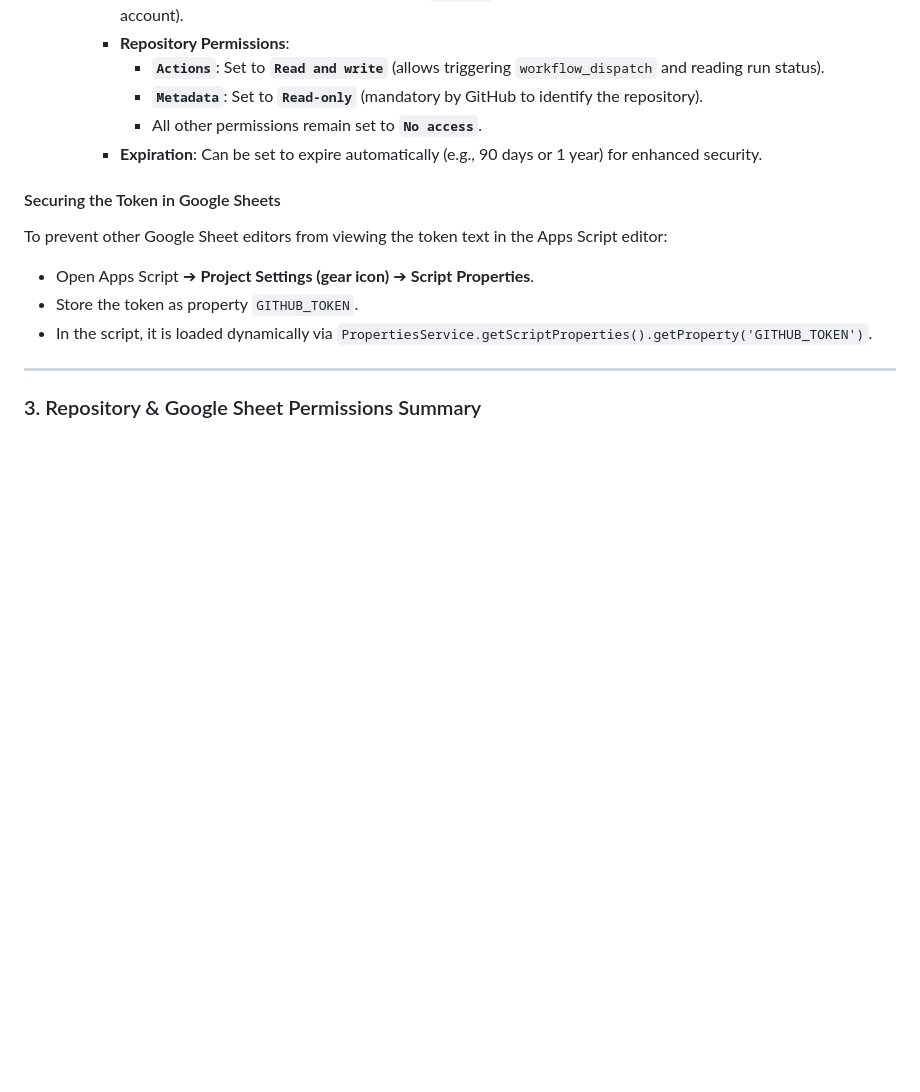
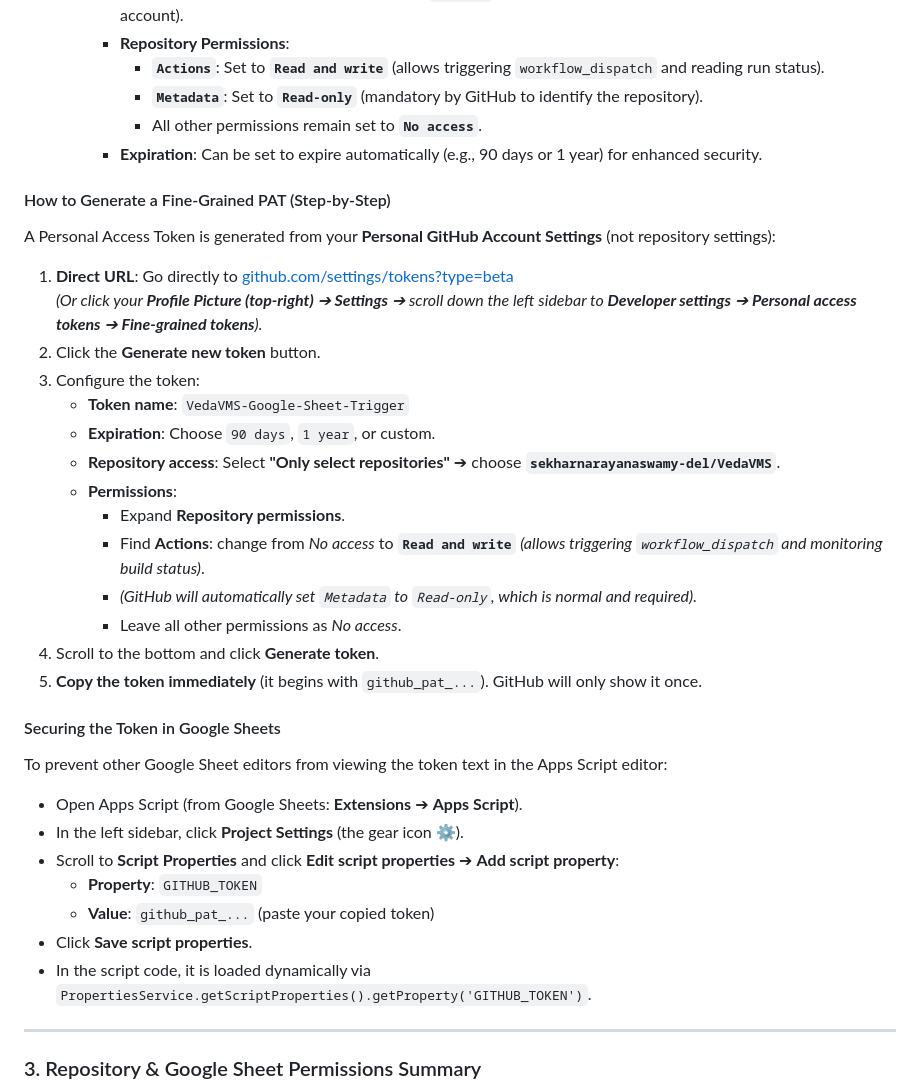
Before and after one commit to sekharnarayanaswamy-del/VedaVMS, a Markdown page: MAINTAINER_GUIDE.md, the part around the change. Drawn GitHub-style; blank space fills up the shorter version.

Commit message:
docs: add step-by-step PAT generation guide

```diff
--- a/MAINTAINER_GUIDE.md
+++ b/MAINTAINER_GUIDE.md
@@ -267,11 +267,34 @@ Google Sheets runs on Google's cloud servers, completely independent of GitHub.
       - All other permissions remain set to **`No access`**.
     - **Expiration**: Can be set to expire automatically (e.g., 90 days or 1 year) for enhanced security.
 
+#### How to Generate a Fine-Grained PAT (Step-by-Step)
+
+A Personal Access Token is generated from your **Personal GitHub Account Settings** (not repository settings):
+
+1. **Direct URL**: Go directly to [github.com/settings/tokens?type=beta](https://github.com/settings/tokens?type=beta)
+   *(Or click your **Profile Picture (top-right)** ➔ **Settings** ➔ scroll down the left sidebar to **Developer settings** ➔ **Personal access tokens** ➔ **Fine-grained tokens**).*
+2. Click the **Generate new token** button.
+3. Configure the token:
+   * **Token name**: `VedaVMS-Google-Sheet-Trigger`
+   * **Expiration**: Choose `90 days`, `1 year`, or custom.
+   * **Repository access**: Select **"Only select repositories"** ➔ choose **`sekharnarayanaswamy-del/VedaVMS`**.
+   * **Permissions**:
+     * Expand **Repository permissions**.
+     * Find **Actions**: change from *No access* to **`Read and write`** *(allows triggering `workflow_dispatch` and monitoring build status)*.
+     * *(GitHub will automatically set `Metadata` to `Read-only`, which is normal and required).*
+     * Leave all other permissions as *No access*.
+4. Scroll to the bottom and click **Generate token**.
+5. **Copy the token immediately** (it begins with `github_pat_...`). GitHub will only show it once.
+
 #### Securing the Token in Google Sheets
 To prevent other Google Sheet editors from viewing the token text in the Apps Script editor:
-- Open Apps Script ➔ **Project Settings (gear icon)** ➔ **Script Properties**.
-- Store the token as property `GITHUB_TOKEN`.
-- In the script, it is loaded dynamically via `PropertiesService.getScriptProperties().getProperty('GITHUB_TOKEN')`.
+- Open Apps Script (from Google Sheets: **Extensions** ➔ **Apps Script**).
+- In the left sidebar, click **Project Settings** (the gear icon ⚙️).
+- Scroll to **Script Properties** and click **Edit script properties** ➔ **Add script property**:
+  - **Property**: `GITHUB_TOKEN`
+  - **Value**: `github_pat_...` (paste your copied token)
+- Click **Save script properties**.
+- In the script code, it is loaded dynamically via `PropertiesService.getScriptProperties().getProperty('GITHUB_TOKEN')`.
 
 ---
 
```
